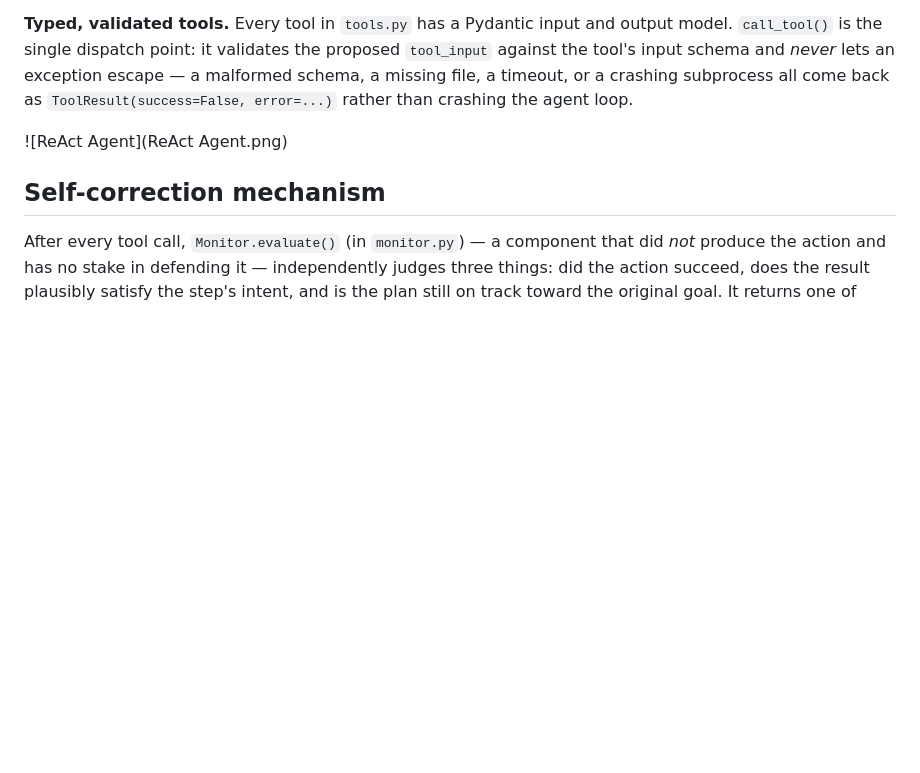
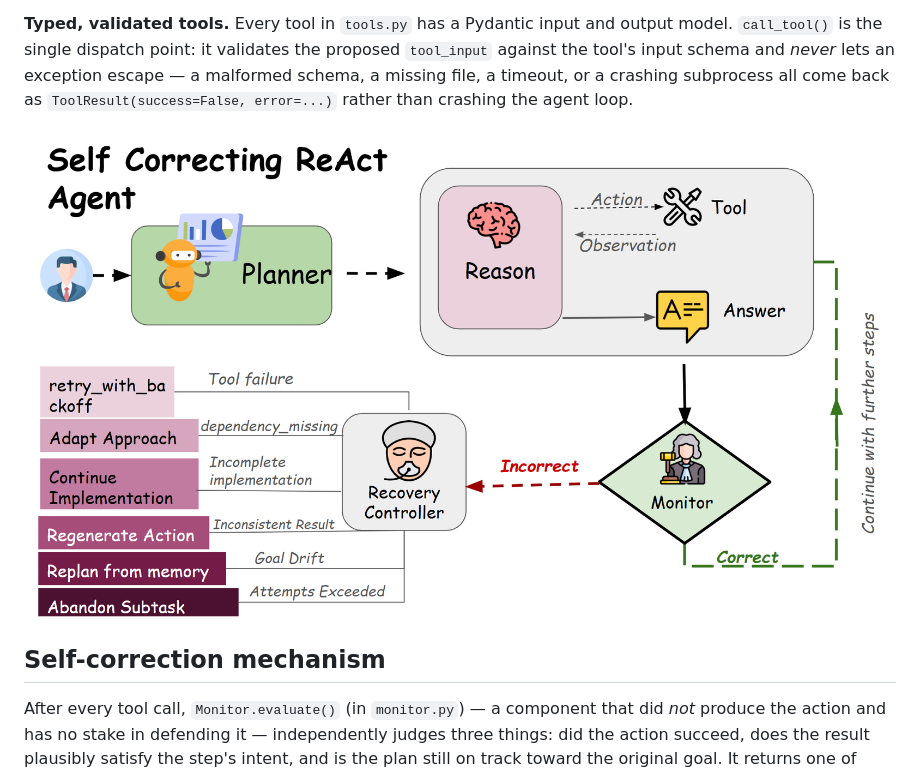
Before and after one commit to Snehasis5/ReAct, a Markdown page: README.md, the part around the change. Drawn GitHub-style; blank space fills up the shorter version.

Commit message:
Update image path for ReAct Agent in README

```diff
--- a/README.md
+++ b/README.md
@@ -82,7 +82,7 @@ malformed schema, a missing file, a timeout, or a crashing subprocess all come b
 `ToolResult(success=False, error=...)` rather than crashing the agent loop.
 
 
-![ReAct Agent](ReAct Agent.png)
+![ReAct Agent](assets/ReAct_Agent.png)
 
 
 ## Self-correction mechanism
```
